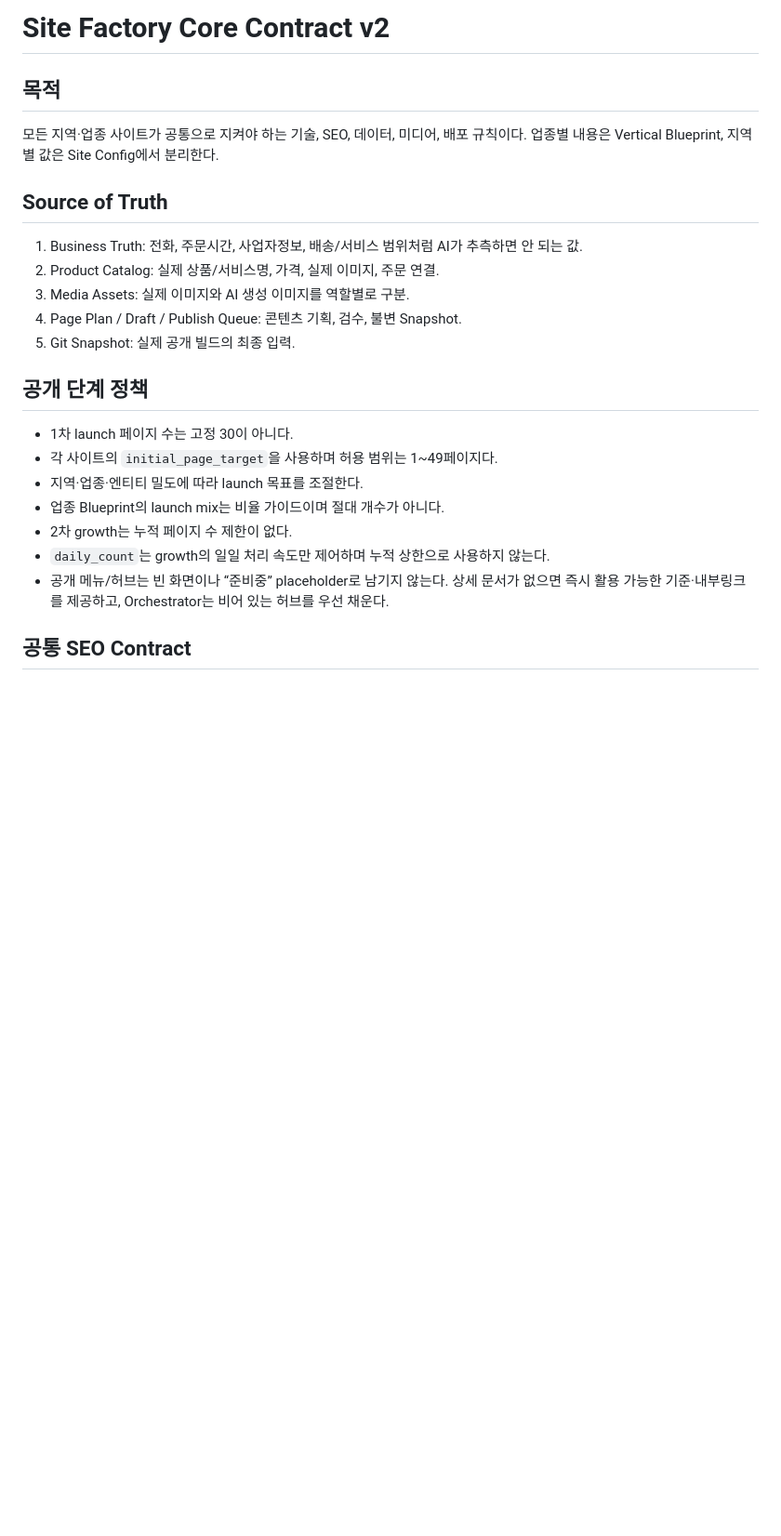
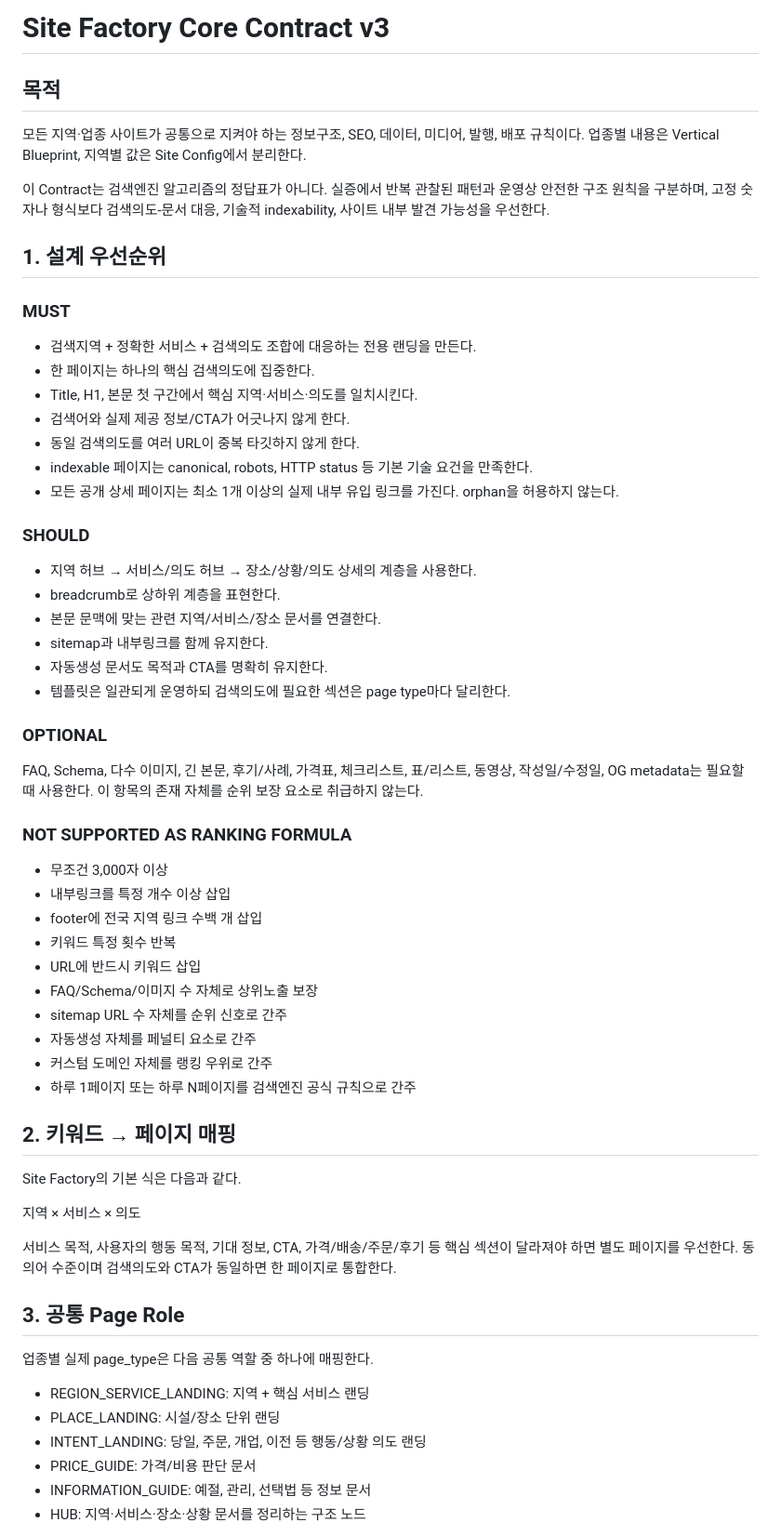
Before and after one commit to joseungil-kr/calculator, a Markdown page: site-factory/contracts/01_SITE_FACTORY_CORE.md, the part around one of its changes. Shown at 93% size. Rendered like a GitHub page; blank space fills up the shorter version.

```diff
--- a/site-factory/contracts/01_SITE_FACTORY_CORE.md
+++ b/site-factory/contracts/01_SITE_FACTORY_CORE.md
@@ -1,22 +1,57 @@
-# Site Factory Core Contract v2
+# Site Factory Core Contract v3
 
 ## 목적
-모든 지역·업종 사이트가 공통으로 지켜야 하는 기술, SEO, 데이터, 미디어, 배포 규칙이다. 업종별 내용은 Vertical Blueprint, 지역별 값은 Site Config에서 분리한다.
+모든 지역·업종 사이트가 공통으로 지켜야 하는 정보구조, SEO, 데이터, 미디어, 발행, 배포 규칙이다. 업종별 내용은 Vertical Blueprint, 지역별 값은 Site Config에서 분리한다.
 
-## Source of Truth
-1. Business Truth: 전화, 주문시간, 사업자정보, 배송/서비스 범위처럼 AI가 추측하면 안 되는 값.
-2. Product Catalog: 실제 상품/서비스명, 가격, 실제 이미지, 주문 연결.
-3. Media Assets: 실제 이미지와 AI 생성 이미지를 역할별로 구분.
-4. Page Plan / Draft / Publish Queue: 콘텐츠 기획, 검수, 불변 Snapshot.
-5. Git Snapshot: 실제 공개 빌드의 최종 입력.
+이 Contract는 검색엔진 알고리즘의 정답표가 아니다. 실증에서 반복 관찰된 패턴과 운영상 안전한 구조 원칙을 구분하며, 고정 숫자나 형식보다 검색의도-문서 대응, 기술적 indexability, 사이트 내부 발견 가능성을 우선한다.
 
-## 공개 단계 정책
-- 1차 launch 페이지 수는 고정 30이 아니다.
-- 각 사이트의 `initial_page_target`을 사용하며 허용 범위는 1~49페이지다.
-- 지역·업종·엔티티 밀도에 따라 launch 목표를 조절한다.
-- 업종 Blueprint의 launch mix는 비율 가이드이며 절대 개수가 아니다.
-- 2차 growth는 누적 페이지 수 제한이 없다.
-- `daily_count`는 growth의 일일 처리 속도만 제어하며 누적 상한으로 사용하지 않는다.
-- 공개 메뉴/허브는 빈 화면이나 “준비중” placeholder로 남기지 않는다. 상세 문서가 없으면 즉시 활용 가능한 기준·내부링크를 제공하고, Orchestrator는 비어 있는 허브를 우선 채운다.
+## 1. 설계 우선순위
 
-## 공통 SEO Contract
+### MUST
+- 검색지역 + 정확한 서비스 + 검색의도 조합에 대응하는 전용 랜딩을 만든다.
+- 한 페이지는 하나의 핵심 검색의도에 집중한다.
+- Title, H1, 본문 첫 구간에서 핵심 지역·서비스·의도를 일치시킨다.
+- 검색어와 실제 제공 정보/CTA가 어긋나지 않게 한다.
+- 동일 검색의도를 여러 URL이 중복 타깃하지 않게 한다.
+- indexable 페이지는 canonical, robots, HTTP status 등 기본 기술 요건을 만족한다.
+- 모든 공개 상세 페이지는 최소 1개 이상의 실제 내부 유입 링크를 가진다. orphan을 허용하지 않는다.
+
+### SHOULD
+- 지역 허브 → 서비스/의도 허브 → 장소/상황/의도 상세의 계층을 사용한다.
+- breadcrumb로 상하위 계층을 표현한다.
+- 본문 문맥에 맞는 관련 지역/서비스/장소 문서를 연결한다.
+- sitemap과 내부링크를 함께 유지한다.
+- 자동생성 문서도 목적과 CTA를 명확히 유지한다.
+- 템플릿은 일관되게 운영하되 검색의도에 필요한 섹션은 page type마다 달리한다.
+
+### OPTIONAL
+FAQ, Schema, 다수 이미지, 긴 본문, 후기/사례, 가격표, 체크리스트, 표/리스트, 동영상, 작성일/수정일, OG metadata는 필요할 때 사용한다. 이 항목의 존재 자체를 순위 보장 요소로 취급하지 않는다.
+
+### NOT SUPPORTED AS RANKING FORMULA
+- 무조건 3,000자 이상
+- 내부링크를 특정 개수 이상 삽입
+- footer에 전국 지역 링크 수백 개 삽입
+- 키워드 특정 횟수 반복
+- URL에 반드시 키워드 삽입
+- FAQ/Schema/이미지 수 자체로 상위노출 보장
+- sitemap URL 수 자체를 순위 신호로 간주
+- 자동생성 자체를 페널티 요소로 간주
+- 커스텀 도메인 자체를 랭킹 우위로 간주
+- 하루 1페이지 또는 하루 N페이지를 검색엔진 공식 규칙으로 간주
+
+## 2. 키워드 → 페이지 매핑
+Site Factory의 기본 식은 다음과 같다.
+
+지역 × 서비스 × 의도
+
+서비스 목적, 사용자의 행동 목적, 기대 정보, CTA, 가격/배송/주문/후기 등 핵심 섹션이 달라져야 하면 별도 페이지를 우선한다. 동의어 수준이며 검색의도와 CTA가 동일하면 한 페이지로 통합한다.
+
+## 3. 공통 Page Role
+업종별 실제 page_type은 다음 공통 역할 중 하나에 매핑한다.
+- REGION_SERVICE_LANDING: 지역 + 핵심 서비스 랜딩
+- PLACE_LANDING: 시설/장소 단위 랜딩
+- INTENT_LANDING: 당일, 주문, 개업, 이전 등 행동/상황 의도 랜딩
+- PRICE_GUIDE: 가격/비용 판단 문서
+- INFORMATION_GUIDE: 예절, 관리, 선택법 등 정보 문서
+- HUB: 지역·서비스·장소·상황 문서를 정리하는 구조 노드
+
```
Also changed, not shown: other parts of site-factory/contracts/01_SITE_FACTORY_CORE.md (+93 -44 lines).
